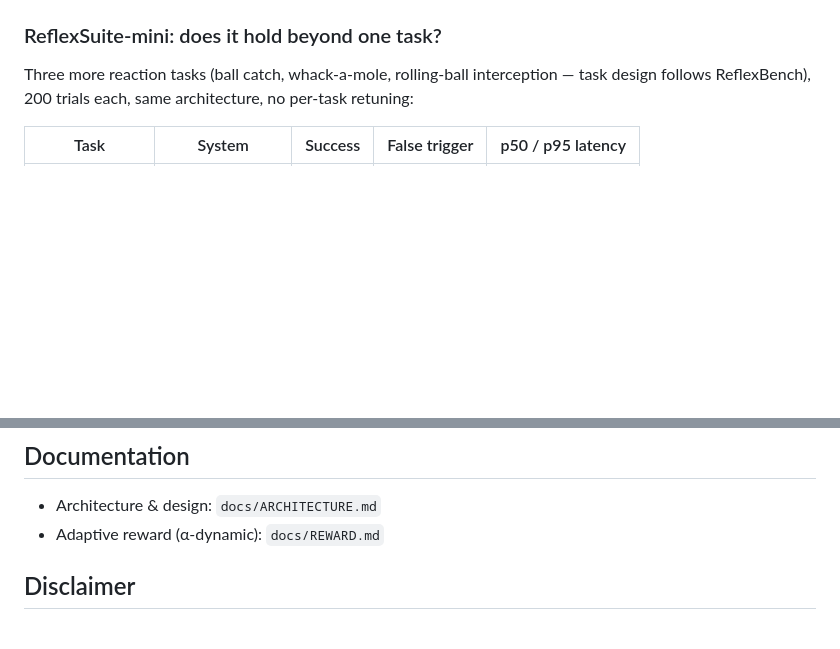
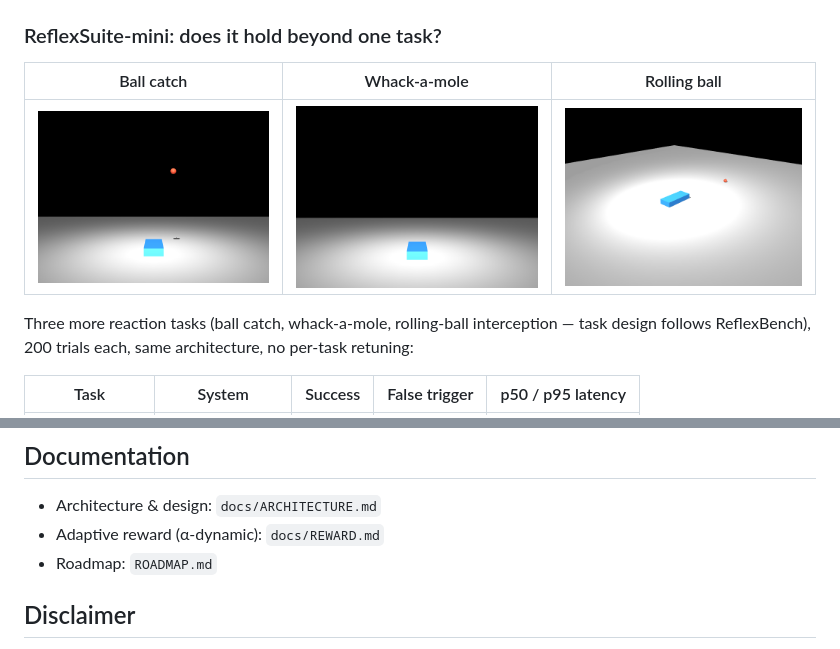
Before and after one commit to WEIZHOGUO/RoboReflex, a Markdown page: README.md, 2 parts joined by grey strips. Rendered like a GitHub page; pictures changed too: assets/demo_rs_ball_catch.gif (added), assets/demo_rs_rolling_ball.gif (added), assets/demo_rs_whack_a_mole.gif (added); blank space fills up the shorter version.

```diff
--- a/README.md
+++ b/README.md
@@ -19,6 +19,10 @@ Empirical data shows: while maintaining a 100% success rate, the dual-pathway ar
 ![Benchmark with error bars and KDE latency profile](assets/paper/fig_compare_v3.png)
 
 ### ReflexSuite-mini: does it hold beyond one task?
+
+| Ball catch | Whack-a-mole | Rolling ball |
+|---|---|---|
+| ![ball catch](assets/demo_rs_ball_catch.gif) | ![whack-a-mole](assets/demo_rs_whack_a_mole.gif) | ![rolling ball](assets/demo_rs_rolling_ball.gif) |
 
 Three more reaction tasks (ball catch, whack-a-mole, rolling-ball interception — task design follows ReflexBench), 200 trials each, same architecture, no per-task retuning:
 
@@ -74,6 +78,7 @@ Windows / Linux, pure pip install, no ROS dependency.
 
 - Architecture & design: `docs/ARCHITECTURE.md`
 - Adaptive reward (α-dynamic): `docs/REWARD.md`
+- Roadmap: `ROADMAP.md`
 
 ## Disclaimer
 
```
Also changed, not shown: ROADMAP.md (added, +25 -0 lines), assets/alpha_sweep.md (added, +43 -0 lines), assets/paper/fig_alpha_sweep.png (added), 8 other files.
